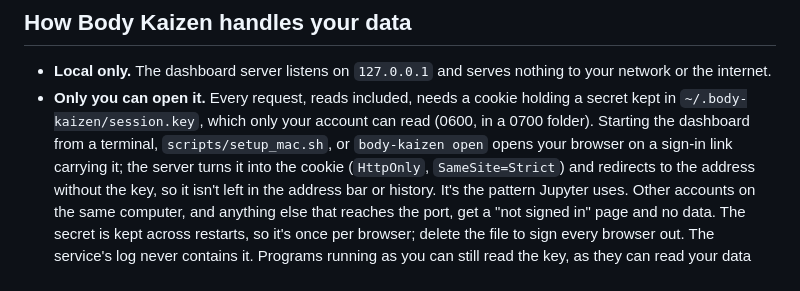
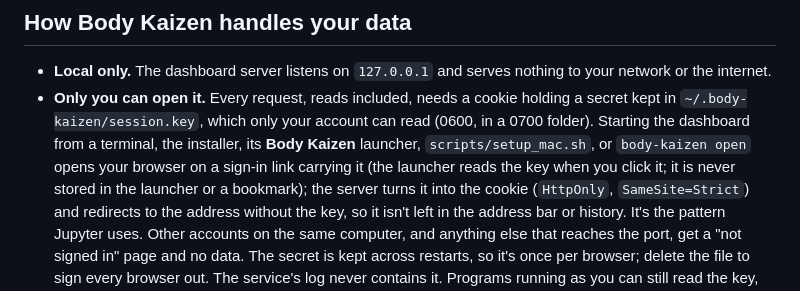
Before and after one commit to craigbennett1981/body-kaizen, a Markdown page: SECURITY.md, the part around the change. Drawn GitHub-style.

```diff
--- a/SECURITY.md
+++ b/SECURITY.md
@@ -5,7 +5,9 @@
 - **Local only.** The dashboard server listens on `127.0.0.1` and serves nothing to your network or the internet.
 - **Only you can open it.** Every request, reads included, needs a cookie holding a secret kept in
   `~/.body-kaizen/session.key`, which only your account can read (0600, in a 0700 folder). Starting the dashboard
-  from a terminal, `scripts/setup_mac.sh`, or `body-kaizen open` opens your browser on a sign-in link carrying it;
+  from a terminal, the installer, its **Body Kaizen** launcher, `scripts/setup_mac.sh`, or `body-kaizen open` opens
+  your browser on a sign-in link carrying it (the launcher reads the key when you click it; it is never stored in the
+  launcher or a bookmark);
   the server turns it into the cookie (`HttpOnly`, `SameSite=Strict`) and redirects to the address without the key,
   so it isn't left in the address bar or history. It's the pattern Jupyter uses. Other accounts on the same computer,
   and anything else that reaches the port, get a "not signed in" page and no data. The secret is kept across
```
Also changed, not shown: CHANGELOG.md (+6 -0 lines).
